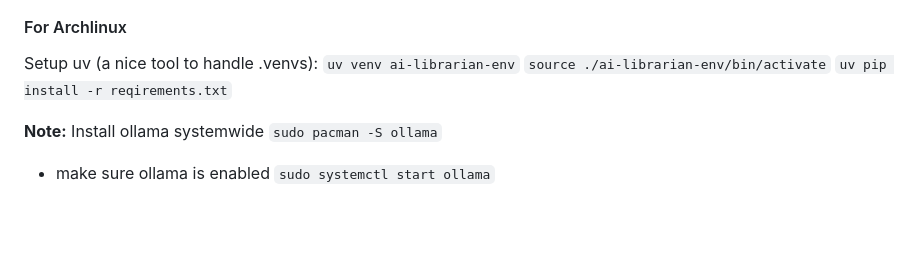
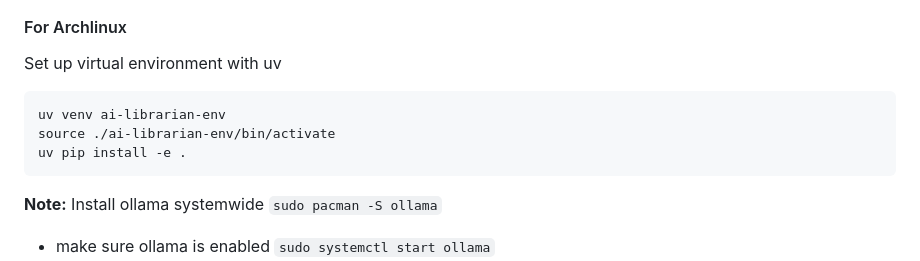
Before and after one commit to nsultova/ai-librarian, a Markdown page: README.md, the part around the change. Rendered like a GitHub page; blank space fills up the shorter version.

Commit message:
updated README with correct uv usage

````diff
--- a/README.md
+++ b/README.md
@@ -43,10 +43,13 @@ ai-librarian/
 
 #### For Archlinux
 
-Setup uv (a nice tool to handle .venvs):
-`uv venv ai-librarian-env`
-`source ./ai-librarian-env/bin/activate`
-`uv pip install -r reqirements.txt`
+Set up virtual environment with uv
+
+```
+uv venv ai-librarian-env
+source ./ai-librarian-env/bin/activate
+uv pip install -e .
+```
 
 **Note:** Install ollama systemwide
 `sudo pacman -S ollama`
````
